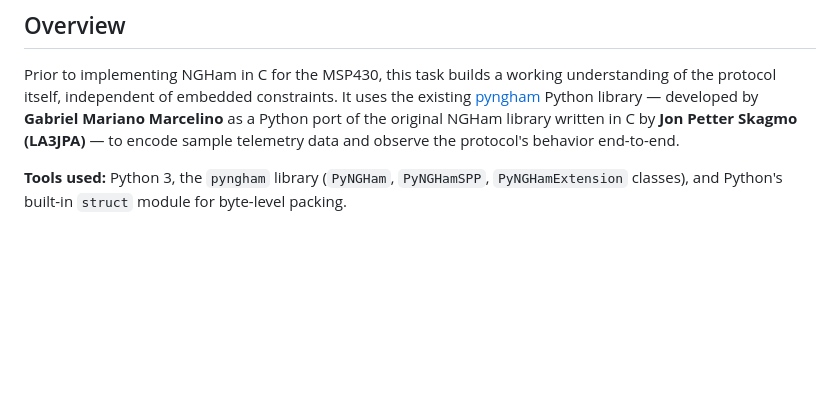
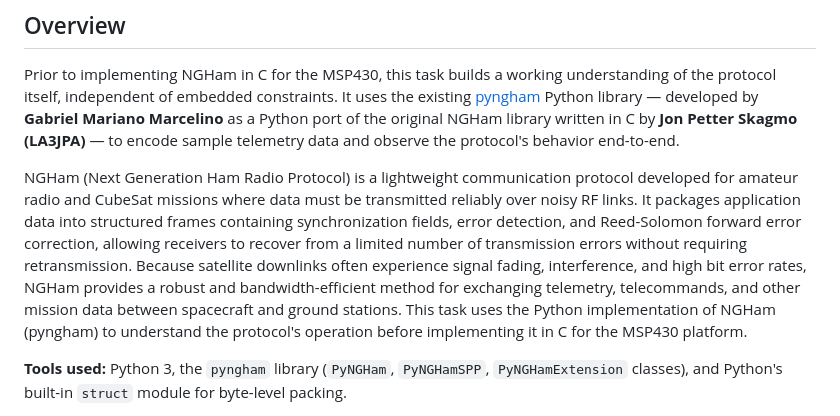
Before and after one commit to GoldernHaze/CubeSat-India, a Markdown page: doc/ngham/README.md, the part around the change. GitHub-like rendering; blank space fills up the shorter version.

Commit message:
Enhance README with NGHam protocol description
Added detailed explanation of NGHam protocol and its application in amateur radio and CubeSat missions.

```diff
--- a/doc/ngham/README.md
+++ b/doc/ngham/README.md
@@ -8,6 +8,16 @@ of the protocol itself, independent of embedded constraints. It uses the existin
 Marcelino** as a Python port of the original NGHam library written in C by **Jon Petter
 Skagmo (LA3JPA)** — to encode sample telemetry data and observe the protocol's behavior
 end-to-end.
+
+NGHam (Next Generation Ham Radio Protocol) is a lightweight communication protocol developed
+for amateur radio and CubeSat missions where data must be transmitted reliably over noisy RF
+links. It packages application data into structured frames containing synchronization fields,
+error detection, and Reed-Solomon forward error correction, allowing receivers to recover from
+a limited number of transmission errors without requiring retransmission. Because satellite
+downlinks often experience signal fading, interference, and high bit error rates, NGHam provides
+a robust and bandwidth-efficient method for exchanging telemetry, telecommands, and other mission
+data between spacecraft and ground stations. This task uses the Python implementation of NGHam
+(pyngham) to understand the protocol's operation before implementing it in C for the MSP430 platform.
 
 **Tools used:** Python 3, the `pyngham` library (`PyNGHam`, `PyNGHamSPP`,
 `PyNGHamExtension` classes), and Python's built-in `struct` module for byte-level packing.
```
